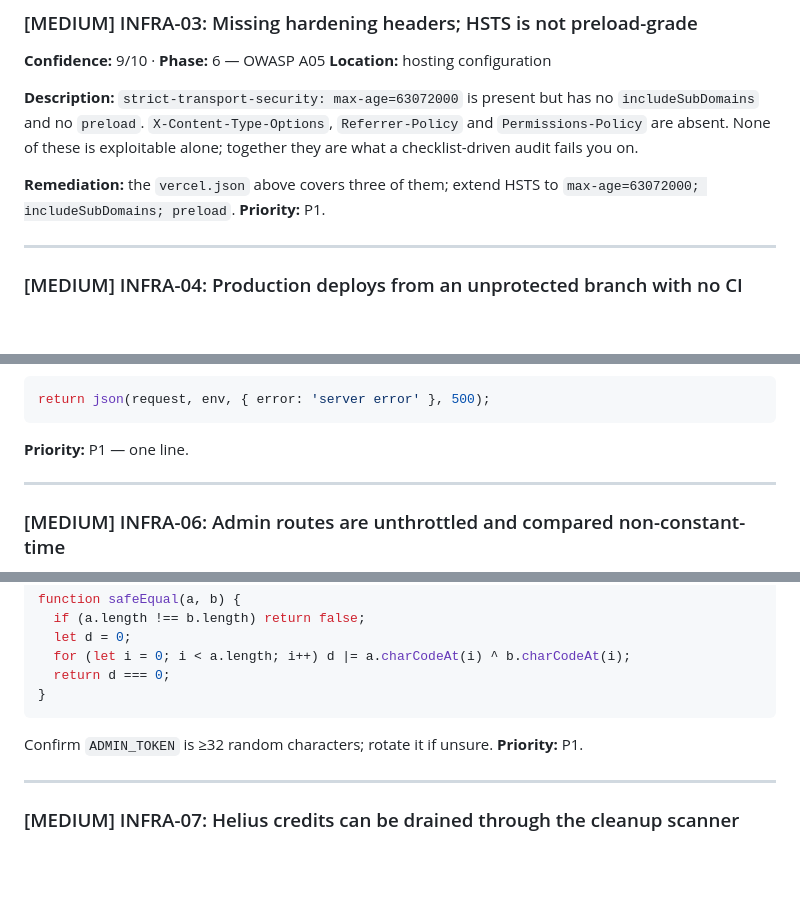
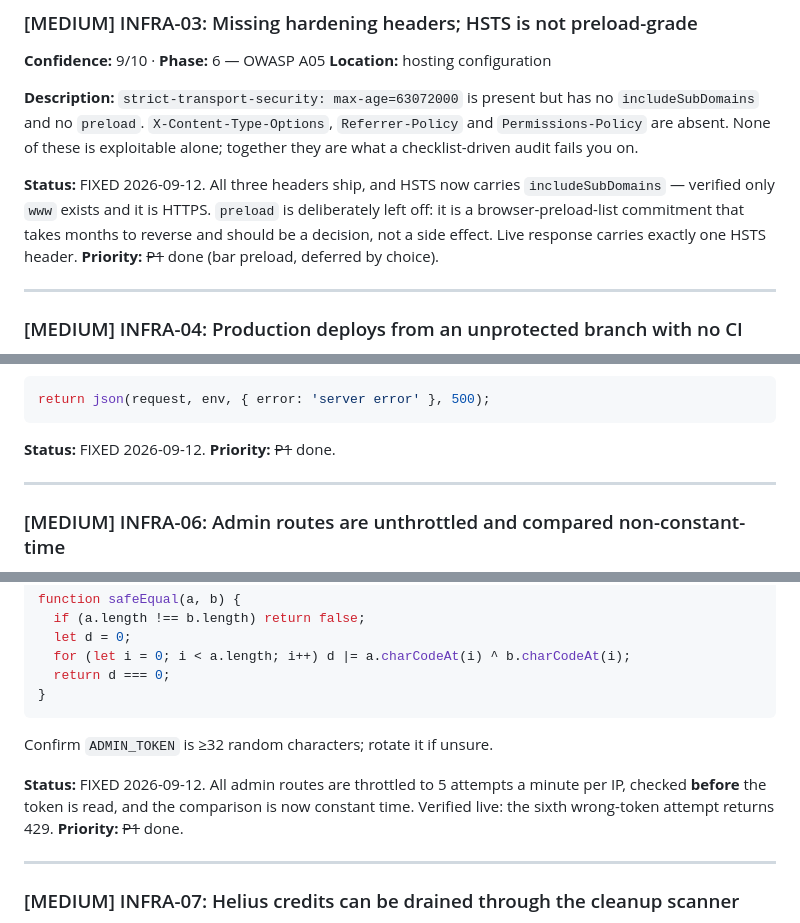
Before and after one commit to solquicks/solquicks, a Markdown page: docs/audits/infra-2026-09-12.md, 3 parts joined by grey strips. Rendered like a GitHub page; blank space fills up the shorter version.

````diff
--- a/docs/audits/infra-2026-09-12.md
+++ b/docs/audits/infra-2026-09-12.md
@@ -131,9 +131,12 @@ no `includeSubDomains` and no `preload`. `X-Content-Type-Options`,
 `Referrer-Policy` and `Permissions-Policy` are absent. None of these is
 exploitable alone; together they are what a checklist-driven audit fails you on.
 
-**Remediation:** the `vercel.json` above covers three of them; extend HSTS to
-`max-age=63072000; includeSubDomains; preload`.
-**Priority:** P1.
+**Status:** FIXED 2026-09-12. All three headers ship, and HSTS now carries
+`includeSubDomains` — verified only `www` exists and it is HTTPS. `preload` is
+deliberately left off: it is a browser-preload-list commitment that takes months
+to reverse and should be a decision, not a side effect. Live response carries
+exactly one HSTS header.
+**Priority:** ~~P1~~ done (bar preload, deferred by choice).
 
 ---
 
@@ -185,7 +198,8 @@ return only a reference to the client:
 ```js
 return json(request, env, { error: 'server error' }, 500);
 ```
-**Priority:** P1 — one line.
+**Status:** FIXED 2026-09-12.
+**Priority:** ~~P1~~ done.
 
 ---
 
@@ -215,7 +229,11 @@ function safeEqual(a, b) {
 }
 ```
 Confirm `ADMIN_TOKEN` is ≥32 random characters; rotate it if unsure.
-**Priority:** P1.
+
+**Status:** FIXED 2026-09-12. All admin routes are throttled to 5 attempts a
+minute per IP, checked **before** the token is read, and the comparison is now
+constant time. Verified live: the sixth wrong-token attempt returns 429.
+**Priority:** ~~P1~~ done.
 
 ---
 
````
Also changed, not shown: other parts of docs/audits/infra-2026-09-12.md (+43 -9 lines).
